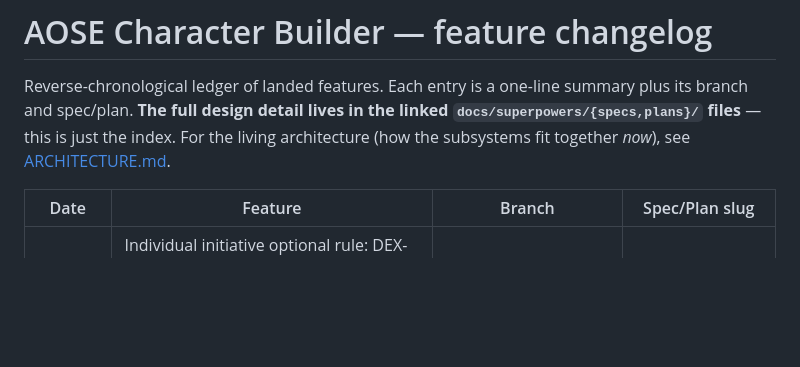
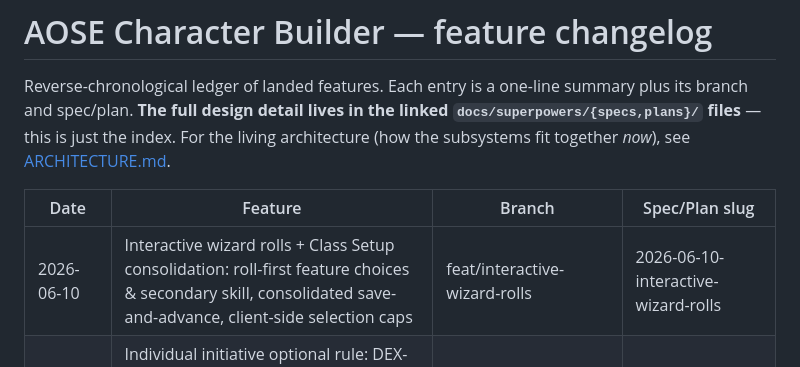
Before and after one commit to PaulWRoberts/aose_character_builder, a Markdown page: docs/CHANGELOG.md, the part around the change. Rendered like a GitHub page; blank space fills up the shorter version.

```diff
--- a/docs/CHANGELOG.md
+++ b/docs/CHANGELOG.md
@@ -8,6 +8,7 @@ For the living architecture (how the subsystems fit together *now*), see
 
 | Date | Feature | Branch | Spec/Plan slug |
 |---|---|---|---|
+| 2026-06-10 | Interactive wizard rolls + Class Setup consolidation: roll-first feature choices & secondary skill, consolidated save-and-advance, client-side selection caps | feat/interactive-wizard-rolls | 2026-06-10-interactive-wizard-rolls |
 | 2026-06-10 | Individual initiative optional rule: DEX-derived initiative modifier in the Combat box (clickable breakdown) + halfling/human bonuses; generic `mechanical.requires_rule` feature gating | feat/individual-initiative | 2026-06-10-individual-initiative |
 | 2026-06-10 | CC3 races/classes + feature-choice mechanic & innate abilities | feat/cc3-races-classes | 2026-06-10-cc3-races-and-classes |
 | 2026-06-10 | Wield capacity: named hand slots (main_hand/off_hand), two-weapon fighting rule, dual-wield penalties (−2/−4), gargantua 1H-2H melee exception | main | 2026-06-10-wield-capacity-equip |
```
Also changed, not shown: docs/ARCHITECTURE.md (+29 -13 lines).
